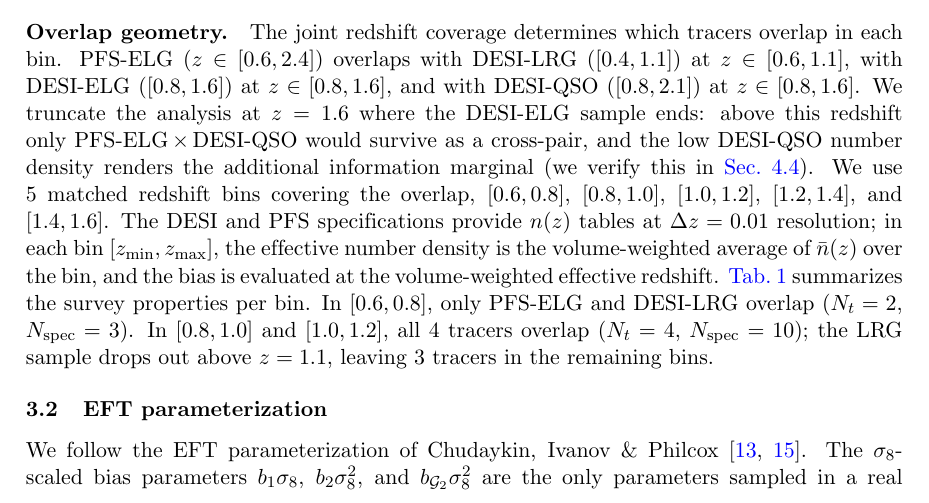
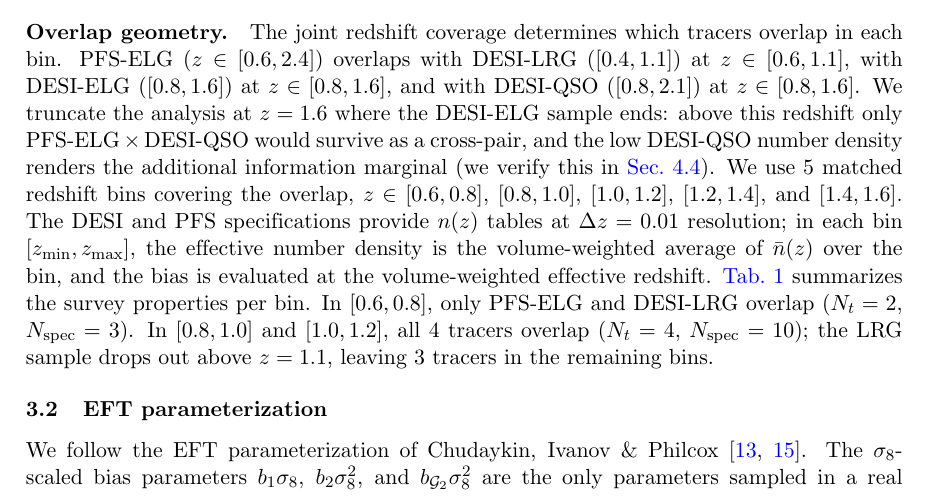
Before and after one commit to MinhMPA/PFSxDESI-multi-fish, a LaTeX document (paper/PFSxDESI-multi-fish.tex): part of page 7 of 27, cut so that both start at the same text. Compiled offline with pdfLaTeX; a missing bibliography style is replaced by a similar one.

Commit message:
Update on overleaf

```diff
--- a/paper/PFSxDESI-multi-fish.tex
+++ b/paper/PFSxDESI-multi-fish.tex
@@ -510,8 +510,7 @@
 as a cross-pair, and the low DESI-QSO number density renders
 the additional information marginal (we verify this in
 \cref{sec:results_sensitivity}).
-We use 5 matched redshift bins covering the overlap,
-\([0.6,0.8]\), \([0.8,1.0]\), \([1.0,1.2]\), \([1.2,1.4]\),
+We use 5 matched redshift bins covering the overlap, \(z\in\) \([0.6,0.8]\), \([0.8,1.0]\), \([1.0,1.2]\), \([1.2,1.4]\),
 and \([1.4,1.6]\). The DESI and PFS specifications provide
 \(n(z)\) tables at \(\Delta z=0.01\) resolution; in each bin
 \([z_{\min},z_{\max}]\), the effective number density is the
```
